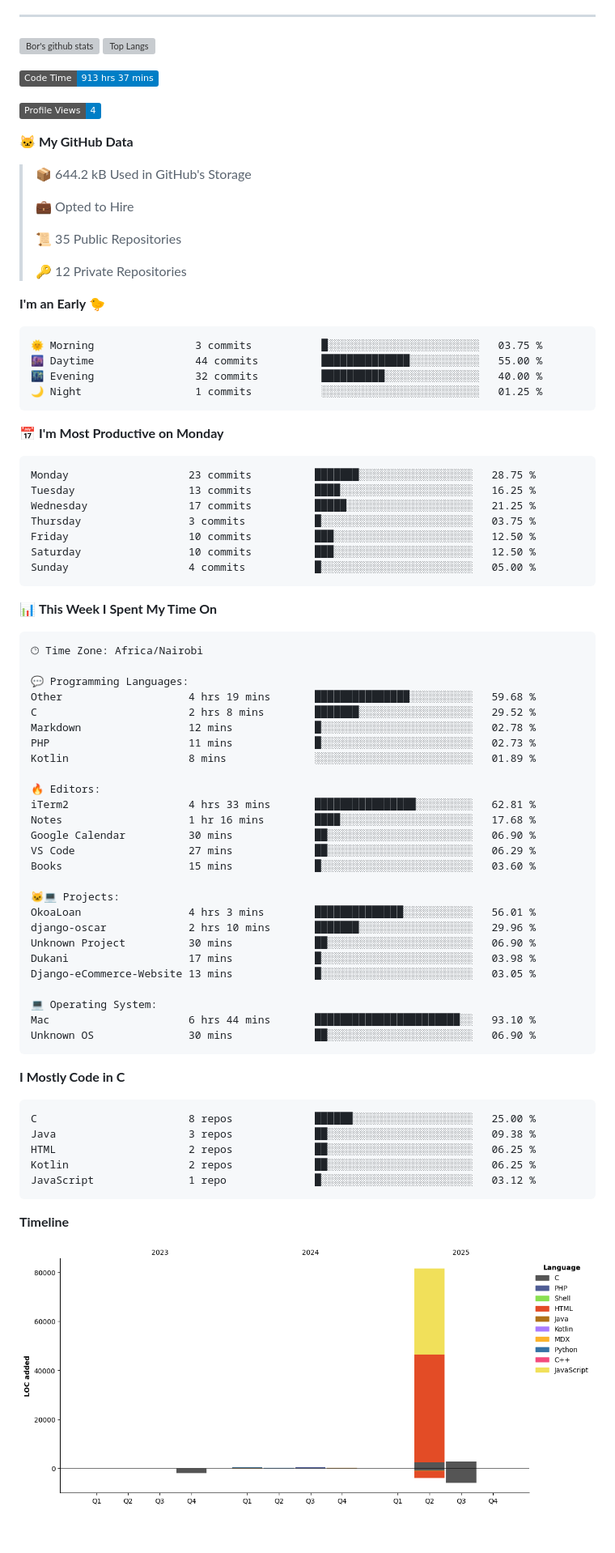
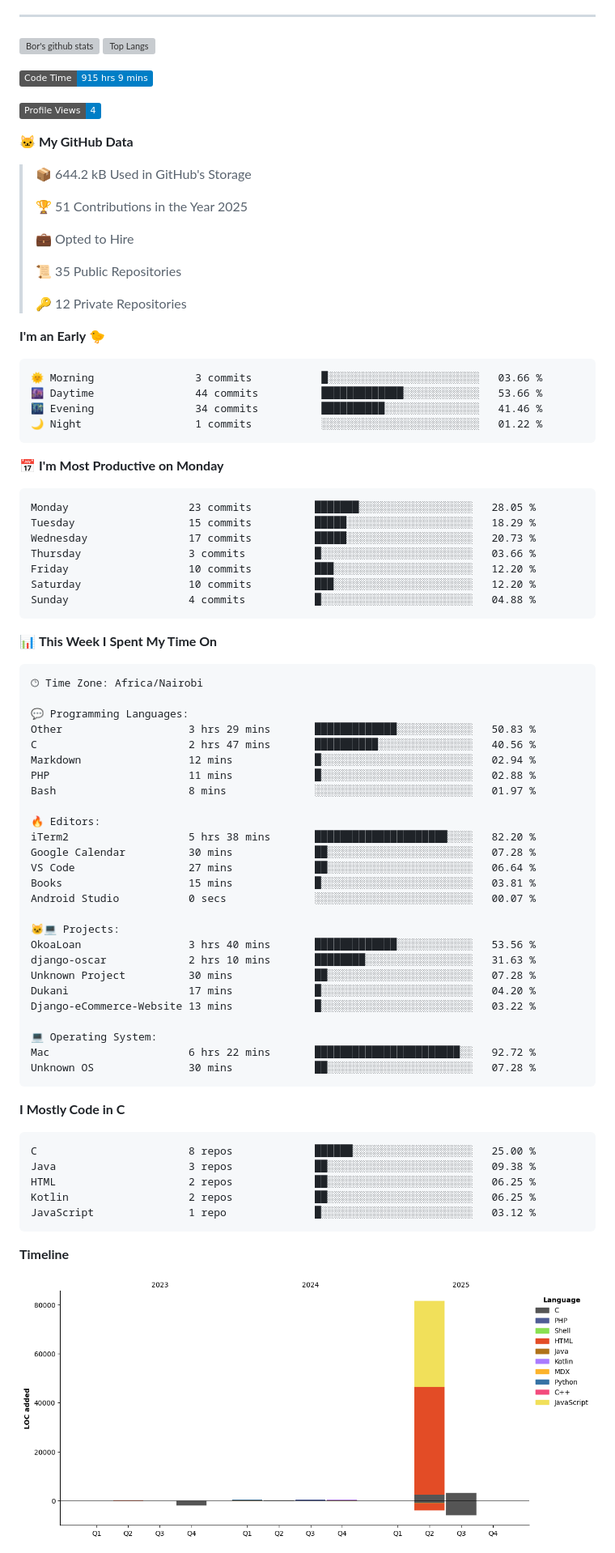
Before and after one commit to sirbor/Sirbor, a Markdown page: readme.md, the part around one of its changes. Shown at 81% size. Drawn GitHub-style; pictures changed too: assets/bar_graph.png; badges without logos; blank space fills up the shorter version; grey boxes are pictures that could not be loaded.

Commit message:
Updated with Dev Metrics

````diff
--- a/readme.md
+++ b/readme.md
@@ -22,13 +22,15 @@
 [![Top Langs](https://github-readme-stats.vercel.app/api/top-langs/?username=sirbor&theme=material-palenight&hide=Jupyter&layout=compact)](https://github.com/anuraghazra/github-readme-stats)
 
 <!--START_SECTION:waka-->
-![Code Time](http://img.shields.io/badge/Code%20Time-913%20hrs%2037%20mins-blue)
+![Code Time](http://img.shields.io/badge/Code%20Time-915%20hrs%209%20mins-blue)
 
 ![Profile Views](http://img.shields.io/badge/Profile%20Views-4-blue)
 
 **🐱 My GitHub Data**
 
 > 📦 644.2 kB Used in GitHub's Storage
+ >
+> 🏆 51 Contributions in the Year 2025
  >
 > 💼 Opted to Hire
  >
@@ -39,21 +41,21 @@
 **I'm an Early 🐤**
 
 ```text
-🌞 Morning                3 commits           █░░░░░░░░░░░░░░░░░░░░░░░░   03.75 %
-🌆 Daytime                44 commits          ██████████████░░░░░░░░░░░   55.00 %
-🌃 Evening                32 commits          ██████████░░░░░░░░░░░░░░░   40.00 %
-🌙 Night                  1 commits           ░░░░░░░░░░░░░░░░░░░░░░░░░   01.25 %
+🌞 Morning                3 commits           █░░░░░░░░░░░░░░░░░░░░░░░░   03.66 %
+🌆 Daytime                44 commits          █████████████░░░░░░░░░░░░   53.66 %
+🌃 Evening                34 commits          ██████████░░░░░░░░░░░░░░░   41.46 %
+🌙 Night                  1 commits           ░░░░░░░░░░░░░░░░░░░░░░░░░   01.22 %
 ```
 📅 **I'm Most Productive on Monday**
 
 ```text
-Monday                   23 commits          ███████░░░░░░░░░░░░░░░░░░   28.75 %
-Tuesday                  13 commits          ████░░░░░░░░░░░░░░░░░░░░░   16.25 %
-Wednesday                17 commits          █████░░░░░░░░░░░░░░░░░░░░   21.25 %
-Thursday                 3 commits           █░░░░░░░░░░░░░░░░░░░░░░░░   03.75 %
-Friday                   10 commits          ███░░░░░░░░░░░░░░░░░░░░░░   12.50 %
-Saturday                 10 commits          ███░░░░░░░░░░░░░░░░░░░░░░   12.50 %
-Sunday                   4 commits           █░░░░░░░░░░░░░░░░░░░░░░░░   05.00 %
+Monday                   23 commits          ███████░░░░░░░░░░░░░░░░░░   28.05 %
+Tuesday                  15 commits          █████░░░░░░░░░░░░░░░░░░░░   18.29 %
+Wednesday                17 commits          █████░░░░░░░░░░░░░░░░░░░░   20.73 %
+Thursday                 3 commits           █░░░░░░░░░░░░░░░░░░░░░░░░   03.66 %
+Friday                   10 commits          ███░░░░░░░░░░░░░░░░░░░░░░   12.20 %
+Saturday                 10 commits          ███░░░░░░░░░░░░░░░░░░░░░░   12.20 %
+Sunday                   4 commits           █░░░░░░░░░░░░░░░░░░░░░░░░   04.88 %
 ```
 
 
@@ -63,29 +65,29 @@ Sunday                   4 commits           █░░░░░░░░░░
 🕑︎ Time Zone: Africa/Nairobi
 
 💬 Programming Languages:
-Other                    4 hrs 19 mins       ███████████████░░░░░░░░░░   59.68 %
-C                        2 hrs 8 mins        ███████░░░░░░░░░░░░░░░░░░   29.52 %
-Markdown                 12 mins             █░░░░░░░░░░░░░░░░░░░░░░░░   02.78 %
-PHP                      11 mins             █░░░░░░░░░░░░░░░░░░░░░░░░   02.73 %
-Kotlin                   8 mins              ░░░░░░░░░░░░░░░░░░░░░░░░░   01.89 %
+Other                    3 hrs 29 mins       █████████████░░░░░░░░░░░░   50.83 %
+C                        2 hrs 47 mins       ██████████░░░░░░░░░░░░░░░   40.56 %
+Markdown                 12 mins             █░░░░░░░░░░░░░░░░░░░░░░░░   02.94 %
+PHP                      11 mins             █░░░░░░░░░░░░░░░░░░░░░░░░   02.88 %
+Bash                     8 mins              ░░░░░░░░░░░░░░░░░░░░░░░░░   01.97 %
 
 🔥 Editors:
-iTerm2                   4 hrs 33 mins       ████████████████░░░░░░░░░   62.81 %
-Notes                    1 hr 16 mins        ████░░░░░░░░░░░░░░░░░░░░░   17.68 %
-Google Calendar          30 mins             ██░░░░░░░░░░░░░░░░░░░░░░░   06.90 %
-VS Code                  27 mins             ██░░░░░░░░░░░░░░░░░░░░░░░   06.29 %
-Books                    15 mins             █░░░░░░░░░░░░░░░░░░░░░░░░   03.60 %
+iTerm2                   5 hrs 38 mins       █████████████████████░░░░   82.20 %
+Google Calendar          30 mins             ██░░░░░░░░░░░░░░░░░░░░░░░   07.28 %
+VS Code                  27 mins             ██░░░░░░░░░░░░░░░░░░░░░░░   06.64 %
+Books                    15 mins             █░░░░░░░░░░░░░░░░░░░░░░░░   03.81 %
+Android Studio           0 secs              ░░░░░░░░░░░░░░░░░░░░░░░░░   00.07 %
 
 🐱‍💻 Projects:
-OkoaLoan                 4 hrs 3 mins        ██████████████░░░░░░░░░░░   56.01 %
-django-oscar             2 hrs 10 mins       ███████░░░░░░░░░░░░░░░░░░   29.96 %
-Unknown Project          30 mins             ██░░░░░░░░░░░░░░░░░░░░░░░   06.90 %
-Dukani                   17 mins             █░░░░░░░░░░░░░░░░░░░░░░░░   03.98 %
-Django-eCommerce-Website 13 mins             █░░░░░░░░░░░░░░░░░░░░░░░░   03.05 %
+OkoaLoan                 3 hrs 40 mins       █████████████░░░░░░░░░░░░   53.56 %
+django-oscar             2 hrs 10 mins       ████████░░░░░░░░░░░░░░░░░   31.63 %
+Unknown Project          30 mins             ██░░░░░░░░░░░░░░░░░░░░░░░   07.28 %
+Dukani                   17 mins             █░░░░░░░░░░░░░░░░░░░░░░░░   04.20 %
+Django-eCommerce-Website 13 mins             █░░░░░░░░░░░░░░░░░░░░░░░░   03.22 %
 
 💻 Operating System:
-Mac                      6 hrs 44 mins       ███████████████████████░░   93.10 %
-Unknown OS               30 mins             ██░░░░░░░░░░░░░░░░░░░░░░░   06.90 %
+Mac                      6 hrs 22 mins       ███████████████████████░░   92.72 %
+Unknown OS               30 mins             ██░░░░░░░░░░░░░░░░░░░░░░░   07.28 %
 ```
 
 **I Mostly Code in C**
````
Also changed, not shown: other parts of readme.md (+1 -1 lines).
